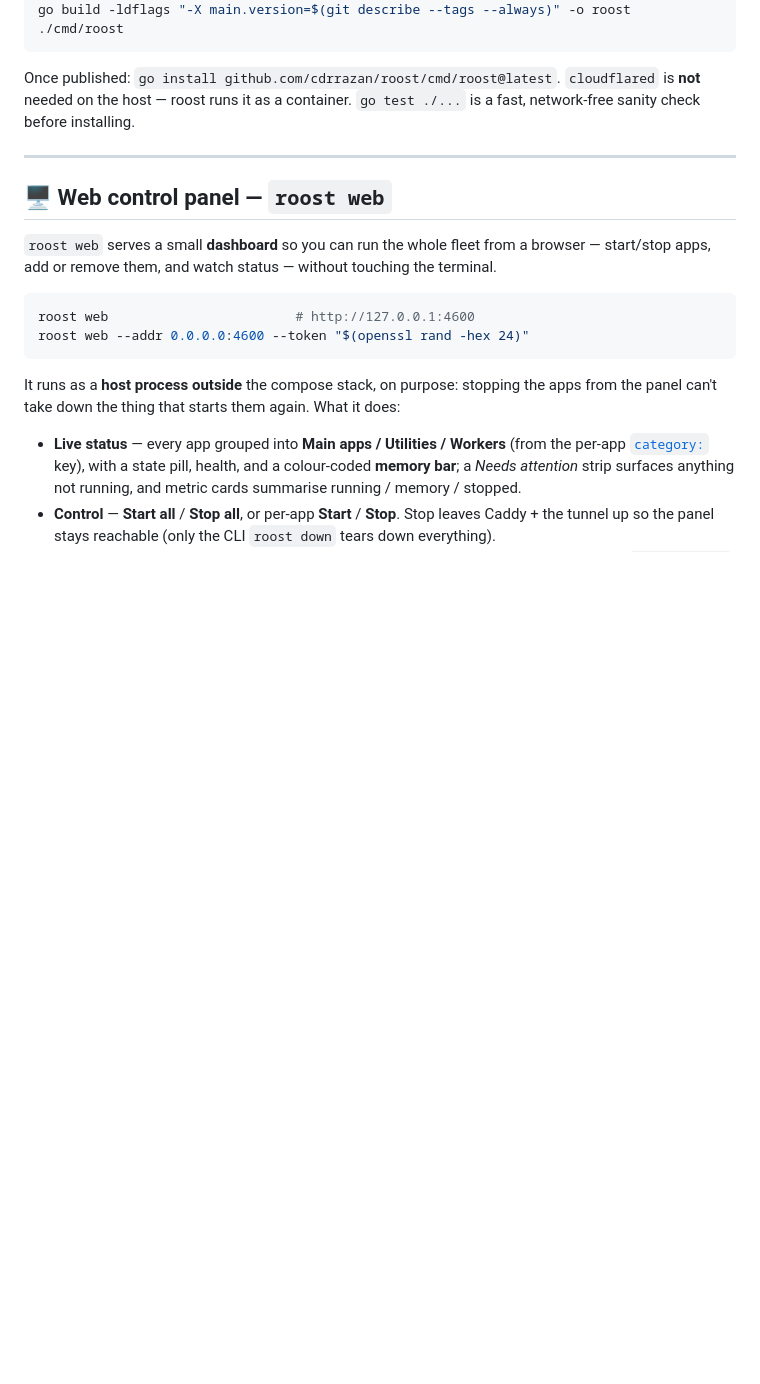
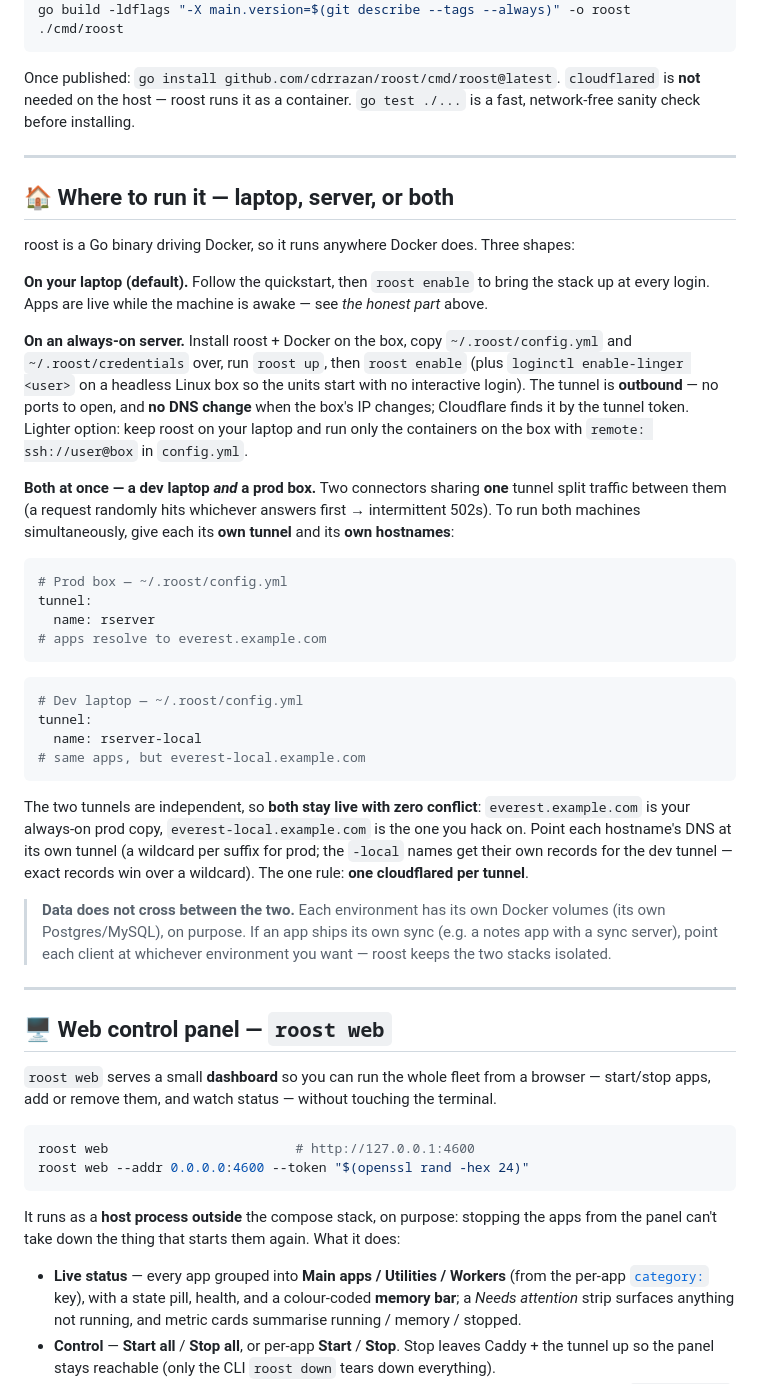
Before and after one commit to cdrrazan/Roost, a Markdown page: README.md, the part around the change. GitHub-like rendering; folded sections open; blank space fills up the shorter version.

Commit message:
docs: add "Where to run it — laptop, server, or both" setup section
Consolidates the run modes into one section after the quickstart: local (the
default + roost enable), an always-on server (copy config/credentials, or the
lighter remote: ssh option), and — new — running a dev laptop and a prod box
at the same time. The two-machine case documents the one hard rule (one
cloudflared per tunnel) and the pattern that makes it work: a separate tunnel
+ distinct hostnames per environment (e.g. everest vs everest-local), with a
note that the two stacks keep isolated data on purpose.

Co-Authored-By: Claude Opus 4.8 <noreply@anthropic.com>

````diff
--- a/README.md
+++ b/README.md
@@ -342,6 +342,55 @@ Once published: `go install github.com/cdrrazan/roost/cmd/roost@latest`.
 `cloudflared` is **not** needed on the host — roost runs it as a container.
 `go test ./...` is a fast, network-free sanity check before installing.
 </details>
+
+---
+
+## 🏠 Where to run it — laptop, server, or both
+
+roost is a Go binary driving Docker, so it runs anywhere Docker does. Three shapes:
+
+**On your laptop (default).** Follow the quickstart, then `roost enable` to bring
+the stack up at every login. Apps are live while the machine is awake — see
+*the honest part* above.
+
+**On an always-on server.** Install roost + Docker on the box, copy
+`~/.roost/config.yml` and `~/.roost/credentials` over, run `roost up`, then
+`roost enable` (plus `loginctl enable-linger <user>` on a headless Linux box so
+the units start with no interactive login). The tunnel is **outbound** — no ports
+to open, and **no DNS change** when the box's IP changes; Cloudflare finds it by
+the tunnel token. Lighter option: keep roost on your laptop and run only the
+containers on the box with `remote: ssh://user@box` in `config.yml`.
+
+**Both at once — a dev laptop *and* a prod box.** Two connectors sharing **one**
+tunnel split traffic between them (a request randomly hits whichever answers
+first → intermittent 502s). To run both machines simultaneously, give each its
+**own tunnel** and its **own hostnames**:
+
+```yaml
+# Prod box — ~/.roost/config.yml
+tunnel:
+  name: rserver
+# apps resolve to everest.example.com
+```
+
+```yaml
+# Dev laptop — ~/.roost/config.yml
+tunnel:
+  name: rserver-local
+# same apps, but everest-local.example.com
+```
+
+The two tunnels are independent, so **both stay live with zero conflict**:
+`everest.example.com` is your always-on prod copy, `everest-local.example.com`
+is the one you hack on. Point each hostname's DNS at its own tunnel (a wildcard
+per suffix for prod; the `-local` names get their own records for the dev tunnel
+— exact records win over a wildcard). The one rule: **one cloudflared per
+tunnel**.
+
+> **Data does not cross between the two.** Each environment has its own Docker
+> volumes (its own Postgres/MySQL), on purpose. If an app ships its own sync
+> (e.g. a notes app with a sync server), point each client at whichever
+> environment you want — roost keeps the two stacks isolated.
 
 ---
 
````
